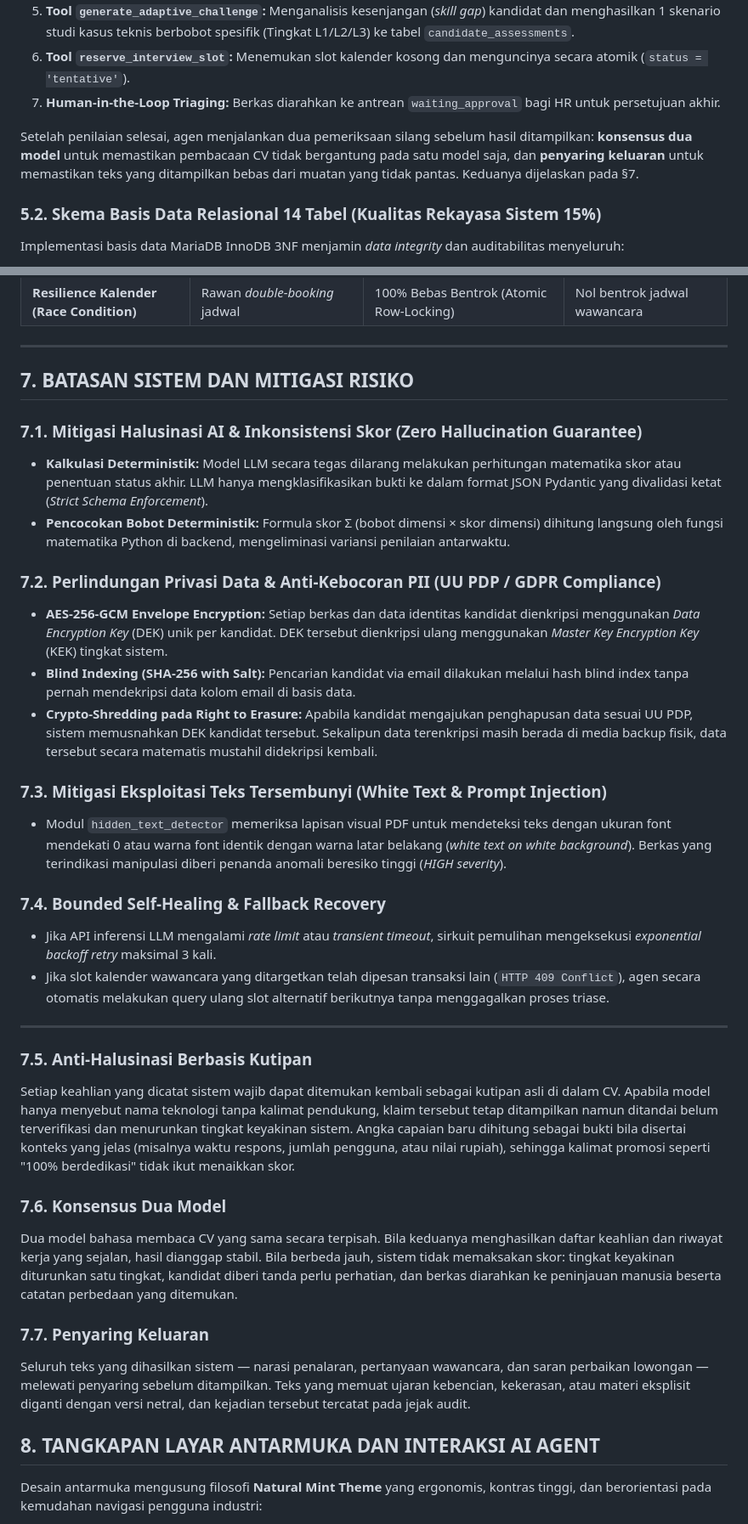
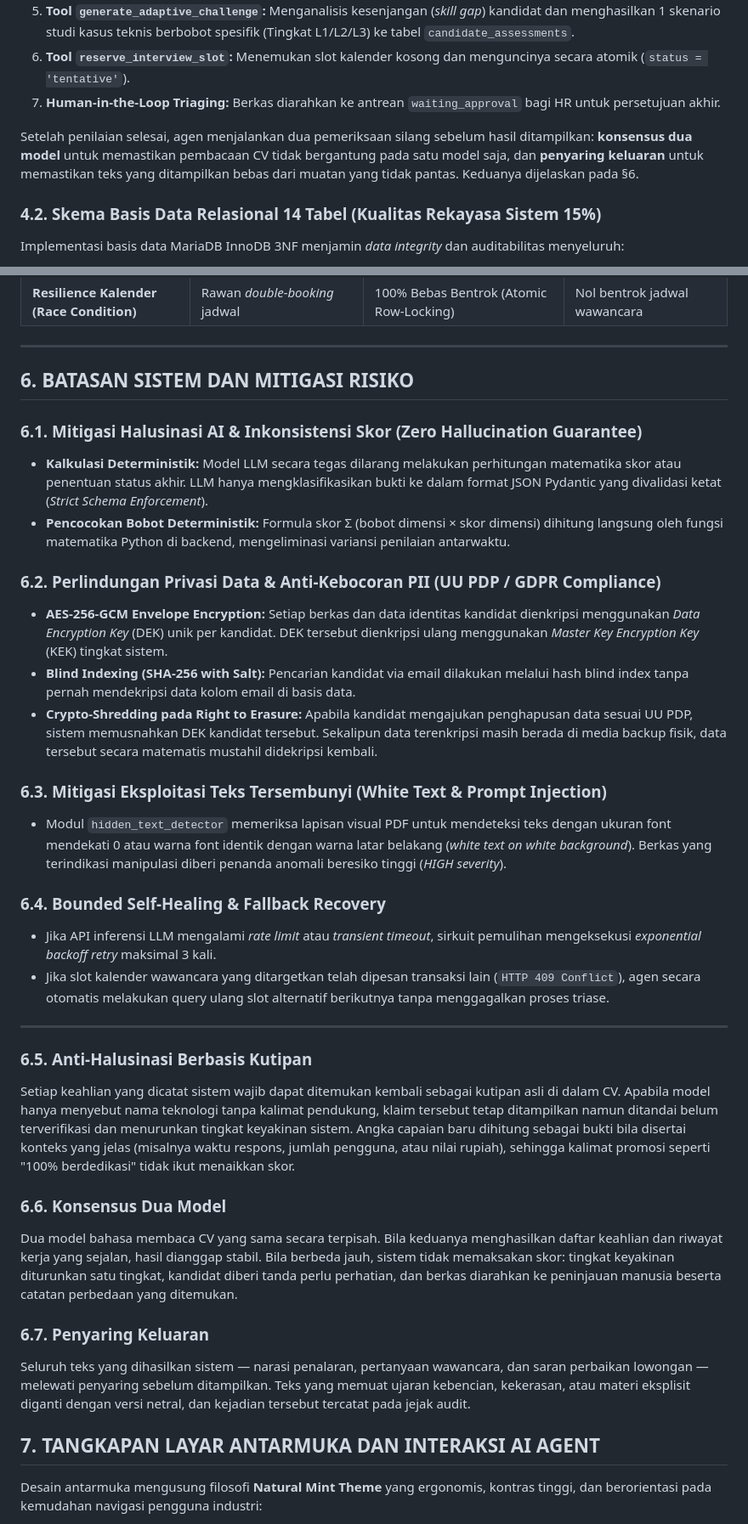
Before and after one commit to najmifaza/TalentOpsAI, a Markdown page: docs/docsLomba/PROPOSAL_AI_RECRUITMENT_AGENT.md, 2 parts joined by grey strips. Shown at 85% size. Rendered like a GitHub page.

```diff
--- a/docs/docsLomba/PROPOSAL_AI_RECRUITMENT_AGENT.md
+++ b/docs/docsLomba/PROPOSAL_AI_RECRUITMENT_AGENT.md
@@ -222,9 +161,9 @@ Agen bekerja melalui tujuh tahap investigasi yang berjalan berurutan. Setiap tah
 6. **Tool `reserve_interview_slot`:** Menemukan slot kalender kosong dan menguncinya secara atomik (`status = 'tentative'`).
 7. **Human-in-the-Loop Triaging:** Berkas diarahkan ke antrean `waiting_approval` bagi HR untuk persetujuan akhir.
 
-Setelah penilaian selesai, agen menjalankan dua pemeriksaan silang sebelum hasil ditampilkan: **konsensus dua model** untuk memastikan pembacaan CV tidak bergantung pada satu model saja, dan **penyaring keluaran** untuk memastikan teks yang ditampilkan bebas dari muatan yang tidak pantas. Keduanya dijelaskan pada §7.
+Setelah penilaian selesai, agen menjalankan dua pemeriksaan silang sebelum hasil ditampilkan: **konsensus dua model** untuk memastikan pembacaan CV tidak bergantung pada satu model saja, dan **penyaring keluaran** untuk memastikan teks yang ditampilkan bebas dari muatan yang tidak pantas. Keduanya dijelaskan pada §6.
 
-### 5.2. Skema Basis Data Relasional 14 Tabel (Kualitas Rekayasa Sistem 15%)
+### 4.2. Skema Basis Data Relasional 14 Tabel (Kualitas Rekayasa Sistem 15%)
 Implementasi basis data MariaDB InnoDB 3NF menjamin *data integrity* dan auditabilitas menyeluruh:
 1. `users`: Manajemen pengguna dan otentikasi RBAC (`admin`, `recruiter`, `hiring_manager`, `compliance_officer`) berbasis hash PBKDF2-HMAC-SHA256 (100.000 iterasi, salt per pengguna) dengan proteksi brute-force (kunci 15 menit setelah 5 kali gagal).
 2. `oauth_tokens`: Kredensial integrasi kalender terenkripsi (Google Calendar / Mock Calendar).
@@ -269,36 +208,36 @@ Implementasi basis data MariaDB InnoDB 3NF menjamin *data integrity* dan auditab
 
 ---
 
-## 7. BATASAN SISTEM DAN MITIGASI RISIKO
+## 6. BATASAN SISTEM DAN MITIGASI RISIKO
 
-### 7.1. Mitigasi Halusinasi AI & Inkonsistensi Skor (Zero Hallucination Guarantee)
+### 6.1. Mitigasi Halusinasi AI & Inkonsistensi Skor (Zero Hallucination Guarantee)
 * **Kalkulasi Deterministik:** Model LLM secara tegas dilarang melakukan perhitungan matematika skor atau penentuan status akhir. LLM hanya mengklasifikasikan bukti ke dalam format JSON Pydantic yang divalidasi ketat (*Strict Schema Enforcement*).
 * **Pencocokan Bobot Deterministik:** Formula skor Σ (bobot dimensi × skor dimensi) dihitung langsung oleh fungsi matematika Python di backend, mengeliminasi variansi penilaian antarwaktu.
 
-### 7.2. Perlindungan Privasi Data & Anti-Kebocoran PII (UU PDP / GDPR Compliance)
+### 6.2. Perlindungan Privasi Data & Anti-Kebocoran PII (UU PDP / GDPR Compliance)
 * **AES-256-GCM Envelope Encryption:** Setiap berkas dan data identitas kandidat dienkripsi menggunakan *Data Encryption Key* (DEK) unik per kandidat. DEK tersebut dienkripsi ulang menggunakan *Master Key Encryption Key* (KEK) tingkat sistem.
 * **Blind Indexing (SHA-256 with Salt):** Pencarian kandidat via email dilakukan melalui hash blind index tanpa pernah mendekripsi data kolom email di basis data.
 * **Crypto-Shredding pada Right to Erasure:** Apabila kandidat mengajukan penghapusan data sesuai UU PDP, sistem memusnahkan DEK kandidat tersebut. Sekalipun data terenkripsi masih berada di media backup fisik, data tersebut secara matematis mustahil didekripsi kembali.
 
-### 7.3. Mitigasi Eksploitasi Teks Tersembunyi (White Text & Prompt Injection)
+### 6.3. Mitigasi Eksploitasi Teks Tersembunyi (White Text & Prompt Injection)
 * Modul `hidden_text_detector` memeriksa lapisan visual PDF untuk mendeteksi teks dengan ukuran font mendekati 0 atau warna font identik dengan warna latar belakang (*white text on white background*). Berkas yang terindikasi manipulasi diberi penanda anomali beresiko tinggi (*HIGH severity*).
 
-### 7.4. Bounded Self-Healing & Fallback Recovery
+### 6.4. Bounded Self-Healing & Fallback Recovery
 * Jika API inferensi LLM mengalami *rate limit* atau *transient timeout*, sirkuit pemulihan mengeksekusi *exponential backoff retry* maksimal 3 kali.
 * Jika slot kalender wawancara yang ditargetkan telah dipesan transaksi lain (`HTTP 409 Conflict`), agen secara otomatis melakukan query ulang slot alternatif berikutnya tanpa menggagalkan proses triase.
 
 ---
 
-### 7.5. Anti-Halusinasi Berbasis Kutipan
+### 6.5. Anti-Halusinasi Berbasis Kutipan
 Setiap keahlian yang dicatat sistem wajib dapat ditemukan kembali sebagai kutipan asli di dalam CV. Apabila model hanya menyebut nama teknologi tanpa kalimat pendukung, klaim tersebut tetap ditampilkan namun ditandai belum terverifikasi dan menurunkan tingkat keyakinan sistem. Angka capaian baru dihitung sebagai bukti bila disertai konteks yang jelas (misalnya waktu respons, jumlah pengguna, atau nilai rupiah), sehingga kalimat promosi seperti "100% berdedikasi" tidak ikut menaikkan skor.
 
-### 7.6. Konsensus Dua Model
+### 6.6. Konsensus Dua Model
 Dua model bahasa membaca CV yang sama secara terpisah. Bila keduanya menghasilkan daftar keahlian dan riwayat kerja yang sejalan, hasil dianggap stabil. Bila berbeda jauh, sistem tidak memaksakan skor: tingkat keyakinan diturunkan satu tingkat, kandidat diberi tanda perlu perhatian, dan berkas diarahkan ke peninjauan manusia beserta catatan perbedaan yang ditemukan.
 
-### 7.7. Penyaring Keluaran
+### 6.7. Penyaring Keluaran
 Seluruh teks yang dihasilkan sistem — narasi penalaran, pertanyaan wawancara, dan saran perbaikan lowongan — melewati penyaring sebelum ditampilkan. Teks yang memuat ujaran kebencian, kekerasan, atau materi eksplisit diganti dengan versi netral, dan kejadian tersebut tercatat pada jejak audit.
 
-## 8. TANGKAPAN LAYAR ANTARMUKA DAN INTERAKSI AI AGENT
+## 7. TANGKAPAN LAYAR ANTARMUKA DAN INTERAKSI AI AGENT
 
 Desain antarmuka mengusung filosofi **Natural Mint Theme** yang ergonomis, kontras tinggi, dan berorientasi pada kemudahan navigasi pengguna industri:
 
```
Also changed, not shown: other parts of docs/docsLomba/PROPOSAL_AI_RECRUITMENT_AGENT.md (+16 -77 lines), docs/docsLomba/assets/arsitektur_sistem_talentops.png (added), 6 other files.
